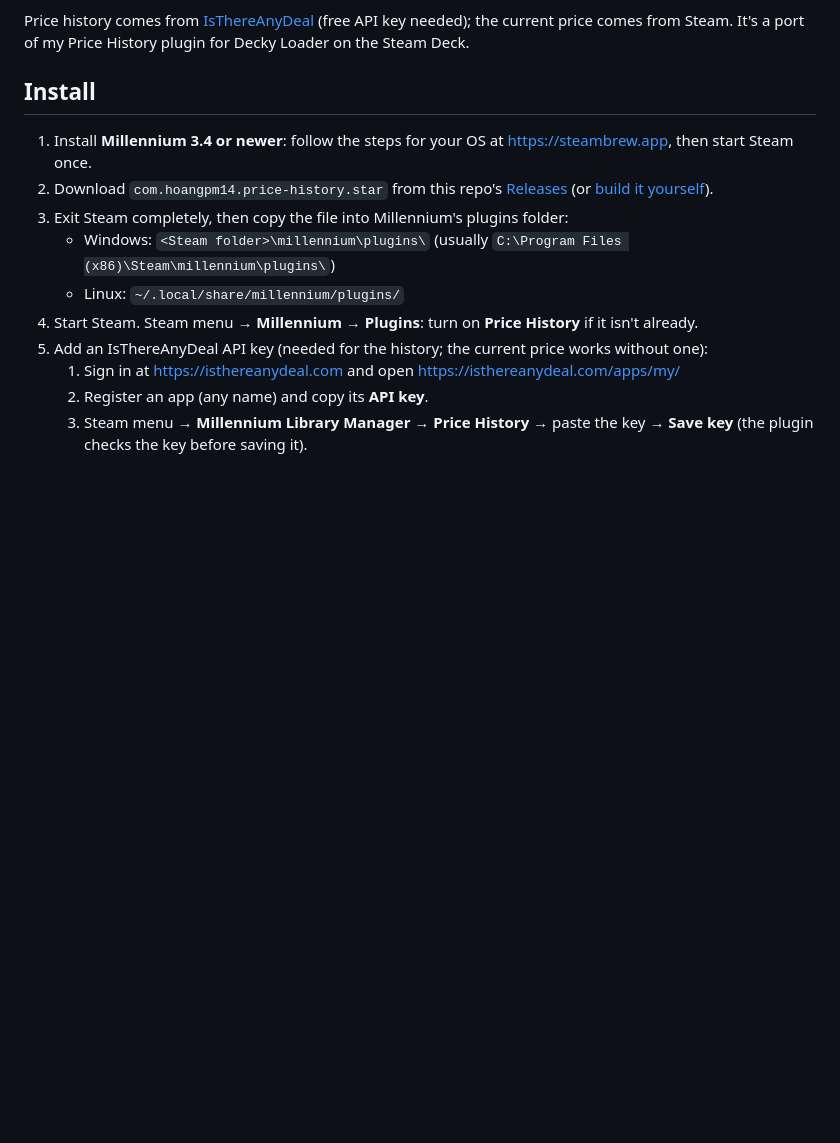
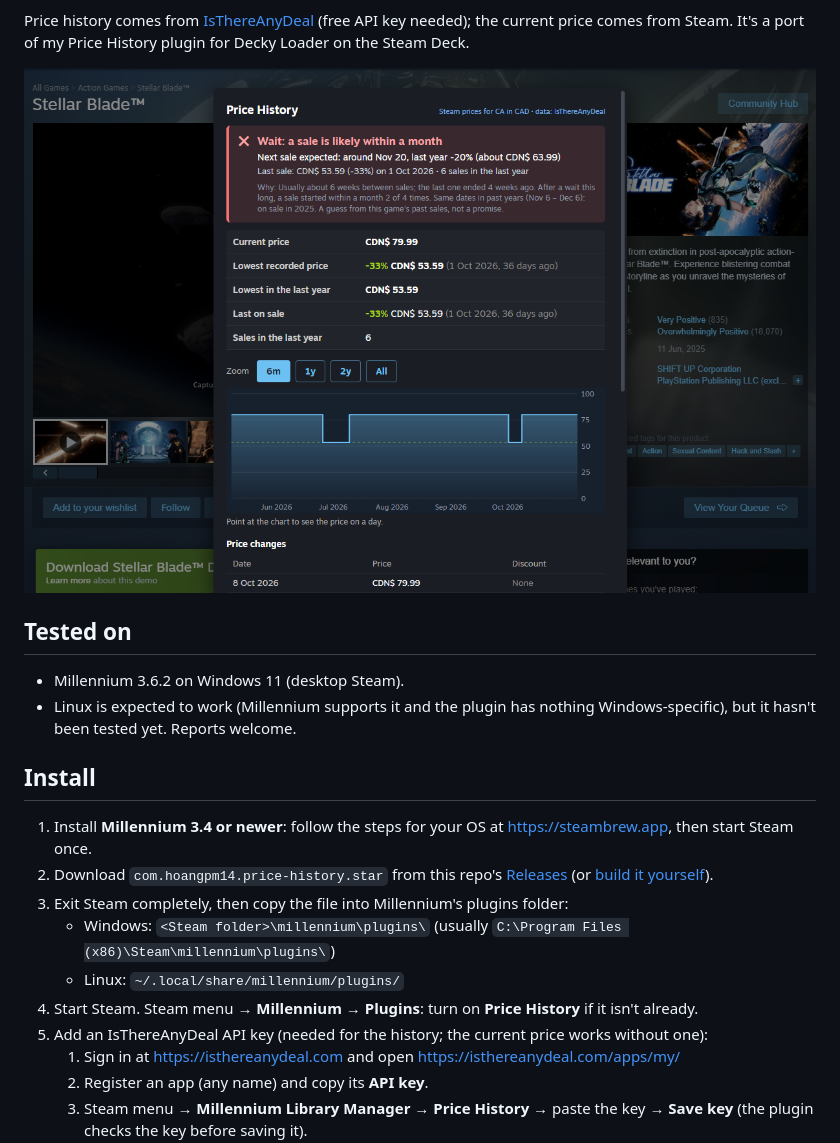
Before and after one commit to hoangpm14/steam-millenium-price-history-plugin, a Markdown page: README.md, the part around one of its changes. GitHub-like rendering; pictures changed too: docs/screenshot.png (added); blank space fills up the shorter version.

```diff
--- a/README.md
+++ b/README.md
@@ -15,6 +15,14 @@ region's currency:
 Price history comes from [IsThereAnyDeal](https://isthereanydeal.com) (free API
 key needed); the current price comes from Steam. It's a port of my Price History
 plugin for Decky Loader on the Steam Deck.
+
+![The Price History dialog on a Steam store page: a "Wait: a sale is likely within a month" verdict, the price table and a 6-month price chart](docs/screenshot.png)
+
+## Tested on
+
+- Millennium 3.6.2 on Windows 11 (desktop Steam).
+- Linux is expected to work (Millennium supports it and the plugin has nothing
+  Windows-specific), but it hasn't been tested yet. Reports welcome.
 
 ## Install
 
```
Also changed, not shown: other parts of README.md (+35 -0 lines).
